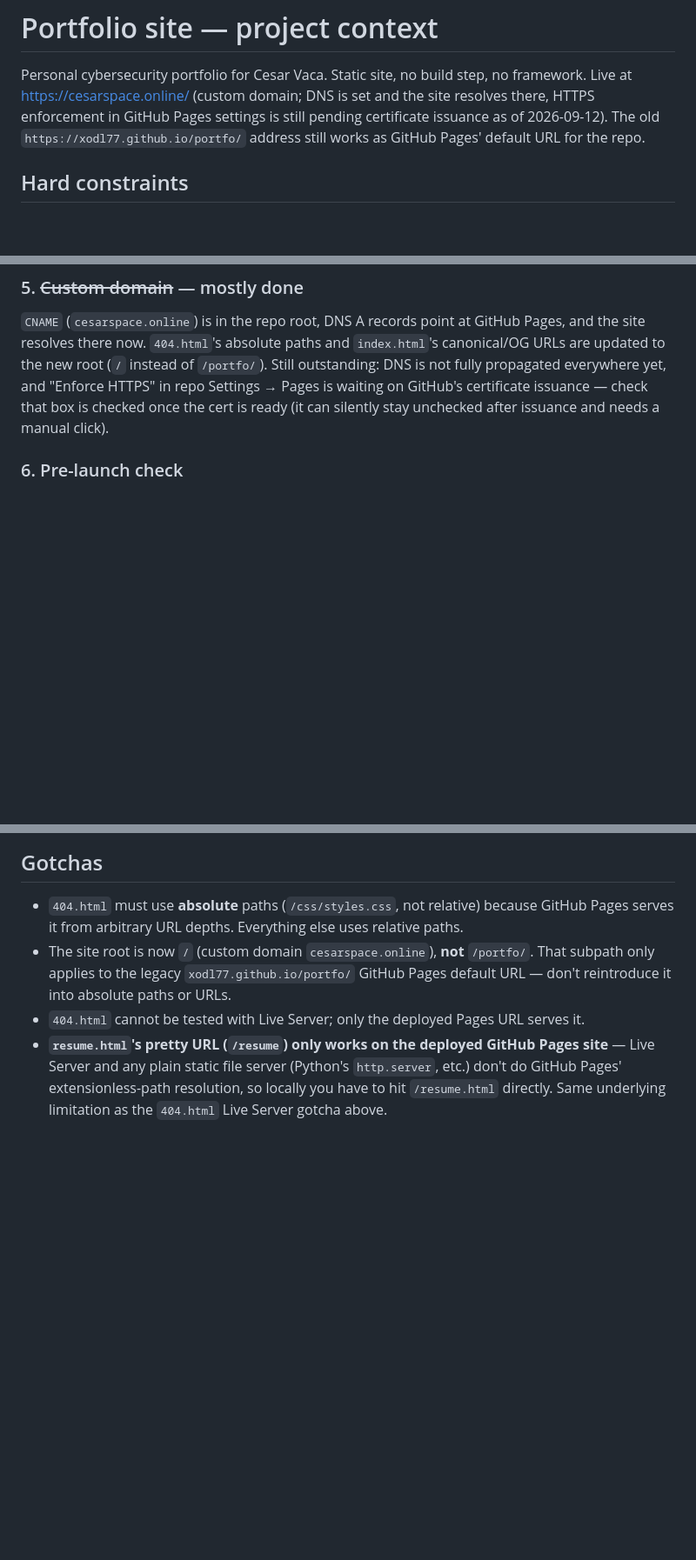
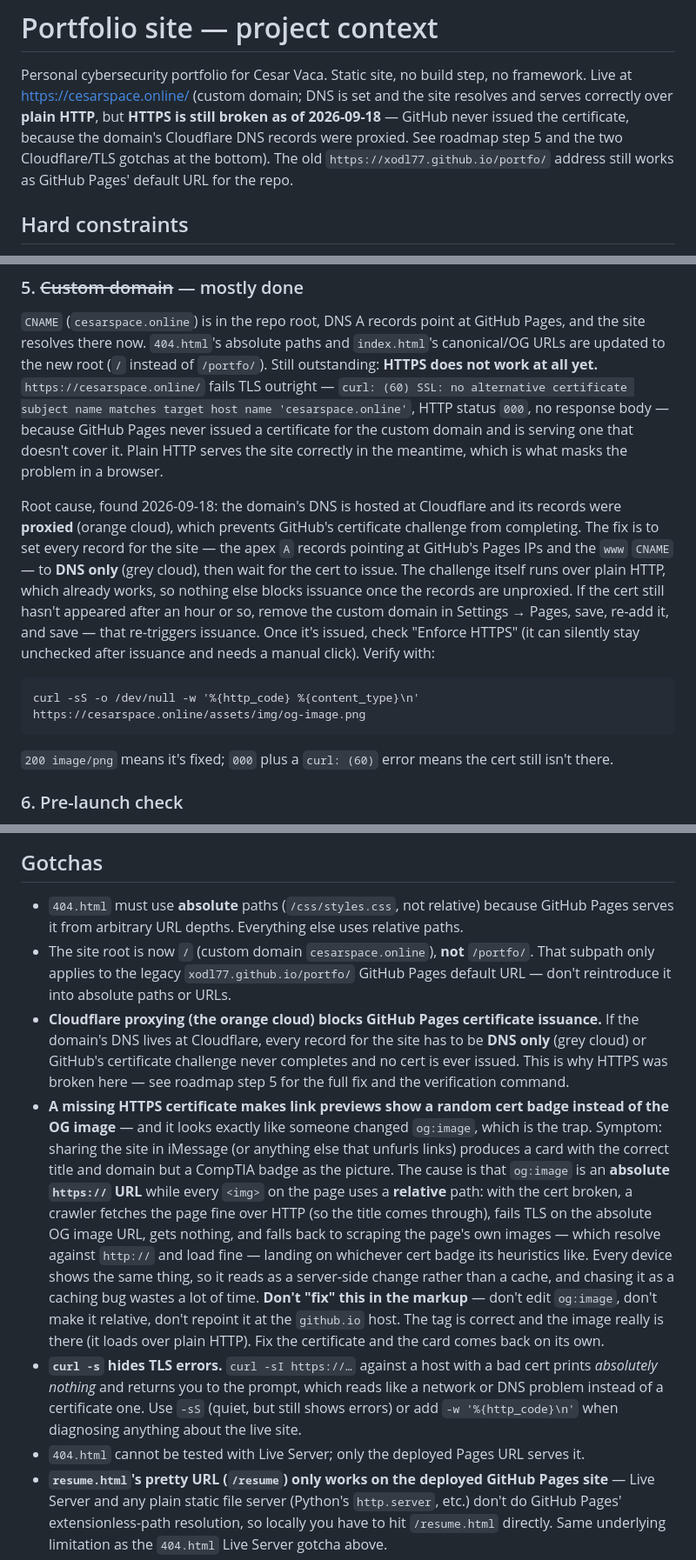
Before and after one commit to xoDL77/portfo, a Markdown page: CLAUDE.md, 3 parts joined by grey strips. Shown at 87% size. Drawn GitHub-style; blank space fills up the shorter version.

Commit message:
Document the Cloudflare/TLS cause behind the wrong OG link preview
Sharing the site unfurled a preview card with the correct title but a
CompTIA badge as the image, which looked like og:image had been changed.
It hadn't -- the tag and the wordmark PNG are correct on main and were
deployed successfully.

The real cause is that HTTPS fails TLS entirely (curl: (60), no matching
certificate subject name; status 000): GitHub never issued a certificate
for the custom domain because the Cloudflare DNS records were proxied,
which blocks the challenge. og:image is an absolute https:// URL while
every <img> on the page is relative, so a crawler parses the page fine
over HTTP, fails to fetch the OG image, falls back to scraping the page's
own images, and lands on a cert badge.

Records the status in the header line, the fix and a verification command
in roadmap step 5, and three gotchas: Cloudflare proxying blocking cert
issuance, the badge-preview symptom (with an explicit "don't fix this in
the markup" warning, since editing og:image is the tempting wrong move),
and curl -s silently swallowing the TLS error that explains it.

Co-Authored-By: Claude Opus 5 <noreply@anthropic.com>
Claude-Session: https://claude.ai/code/session_01NhoKJVfDUKYjM9yBAQuZMG

````diff
--- a/CLAUDE.md
+++ b/CLAUDE.md
@@ -2,8 +2,10 @@
 
 Personal cybersecurity portfolio for Cesar Vaca. Static site, no build step,
 no framework. Live at https://cesarspace.online/ (custom domain; DNS is set
-and the site resolves there, HTTPS enforcement in GitHub Pages settings is
-still pending certificate issuance as of 2026-09-12). The old
+and the site resolves and serves correctly over **plain HTTP**, but **HTTPS
+is still broken as of 2026-09-18** — GitHub never issued the certificate,
+because the domain's Cloudflare DNS records were proxied. See roadmap step 5
+and the two Cloudflare/TLS gotchas at the bottom). The old
 `https://xodl77.github.io/portfo/` address still works as GitHub Pages'
 default URL for the repo.
 
@@ -736,10 +738,32 @@ real phone before batching the rest.
 `CNAME` (`cesarspace.online`) is in the repo root, DNS A records point at
 GitHub Pages, and the site resolves there now. `404.html`'s absolute paths
 and `index.html`'s canonical/OG URLs are updated to the new root (`/` instead
-of `/portfo/`). Still outstanding: DNS is not fully propagated everywhere
-yet, and "Enforce HTTPS" in repo Settings → Pages is waiting on GitHub's
-certificate issuance — check that box is checked once the cert is ready
-(it can silently stay unchecked after issuance and needs a manual click).
+of `/portfo/`). Still outstanding: **HTTPS does not work at all yet.**
+`https://cesarspace.online/` fails TLS outright — `curl: (60) SSL: no
+alternative certificate subject name matches target host name
+'cesarspace.online'`, HTTP status `000`, no response body — because GitHub
+Pages never issued a certificate for the custom domain and is serving one
+that doesn't cover it. Plain HTTP serves the site correctly in the meantime,
+which is what masks the problem in a browser.
+
+Root cause, found 2026-09-18: the domain's DNS is hosted at Cloudflare and
+its records were **proxied** (orange cloud), which prevents GitHub's
+certificate challenge from completing. The fix is to set every record for the
+site — the apex `A` records pointing at GitHub's Pages IPs and the `www`
+`CNAME` — to **DNS only** (grey cloud), then wait for the cert to issue. The
+challenge itself runs over plain HTTP, which already works, so nothing else
+blocks issuance once the records are unproxied. If the cert still hasn't
+appeared after an hour or so, remove the custom domain in Settings → Pages,
+save, re-add it, and save — that re-triggers issuance. Once it's issued,
+check "Enforce HTTPS" (it can silently stay unchecked after issuance and
+needs a manual click). Verify with:
+
+```
+curl -sS -o /dev/null -w '%{http_code} %{content_type}\n' https://cesarspace.online/assets/img/og-image.png
+```
+
+`200 image/png` means it's fixed; `000` plus a `curl: (60)` error means the
+cert still isn't there.
 
 ### 6. Pre-launch check
 
@@ -757,6 +781,33 @@ shouldn't be public.
   `/portfo/`. That subpath only applies to the legacy
   `xodl77.github.io/portfo/` GitHub Pages default URL — don't reintroduce it
   into absolute paths or URLs.
+- **Cloudflare proxying (the orange cloud) blocks GitHub Pages certificate
+  issuance.** If the domain's DNS lives at Cloudflare, every record for the
+  site has to be **DNS only** (grey cloud) or GitHub's certificate challenge
+  never completes and no cert is ever issued. This is why HTTPS was broken
+  here — see roadmap step 5 for the full fix and the verification command.
+- **A missing HTTPS certificate makes link previews show a random cert badge
+  instead of the OG image** — and it looks exactly like someone changed
+  `og:image`, which is the trap. Symptom: sharing the site in iMessage (or
+  anything else that unfurls links) produces a card with the correct title
+  and domain but a CompTIA badge as the picture. The cause is that
+  `og:image` is an **absolute `https://` URL** while every `<img>` on the
+  page uses a **relative** path: with the cert broken, a crawler fetches the
+  page fine over HTTP (so the title comes through), fails TLS on the absolute
+  OG image URL, gets nothing, and falls back to scraping the page's own
+  images — which resolve against `http://` and load fine — landing on
+  whichever cert badge its heuristics like. Every device shows the same
+  thing, so it reads as a server-side change rather than a cache, and chasing
+  it as a caching bug wastes a lot of time. **Don't "fix" this in the
+  markup** — don't edit `og:image`, don't make it relative, don't repoint it
+  at the `github.io` host. The tag is correct and the image really is there
+  (it loads over plain HTTP). Fix the certificate and the card comes back on
+  its own.
+- **`curl -s` hides TLS errors.** `curl -sI https://…` against a host with a
+  bad cert prints *absolutely nothing* and returns you to the prompt, which
+  reads like a network or DNS problem instead of a certificate one. Use
+  `-sS` (quiet, but still shows errors) or add
+  `-w '%{http_code}\n'` when diagnosing anything about the live site.
 - `404.html` cannot be tested with Live Server; only the deployed Pages URL
   serves it.
 - **`resume.html`'s pretty URL (`/resume`) only works on the deployed GitHub
````
